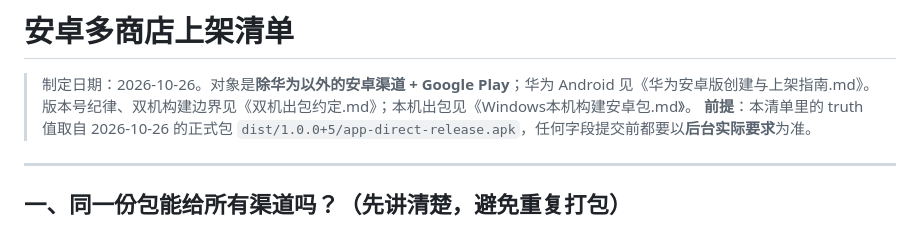
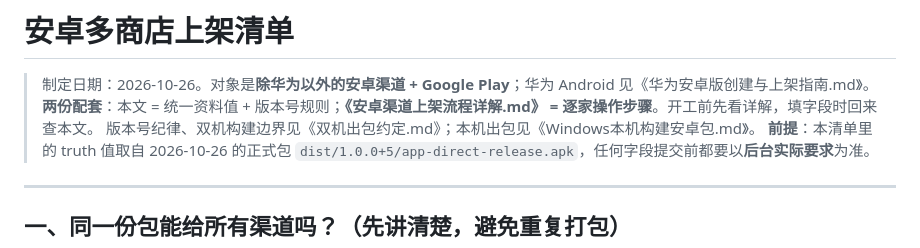
Before and after one commit to leihaocs/shuying, a Markdown page: store/安卓多商店上架清单.md, the part around the change. Drawn GitHub-style.

Commit message:
docs: 新增《安卓渠道上架流程详解》，逐家列出入驻与提审步骤并补充文档导航

```diff
--- a/store/安卓多商店上架清单.md
+++ b/store/安卓多商店上架清单.md
@@ -1,6 +1,7 @@
 # 安卓多商店上架清单
 
 > 制定日期：2026-10-26。对象是**除华为以外的安卓渠道 + Google Play**；华为 Android 见《华为安卓版创建与上架指南.md》。
+> **两份配套**：本文 = 统一资料值 + 版本号规则；**《安卓渠道上架流程详解.md》 = 逐家操作步骤**。开工前先看详解，填字段时回来查本文。
 > 版本号纪律、双机构建边界见《双机出包约定.md》；本机出包见《Windows本机构建安卓包.md》。
 > **前提**：本清单里的 truth 值取自 2026-10-26 的正式包 `dist/1.0.0+5/app-direct-release.apk`，任何字段提交前都要以**后台实际要求**为准。
 
```
Also changed, not shown: store/双机出包约定.md (+1 -1 lines), store/安卓渠道上架流程详解.md (added, +264 -0 lines).
